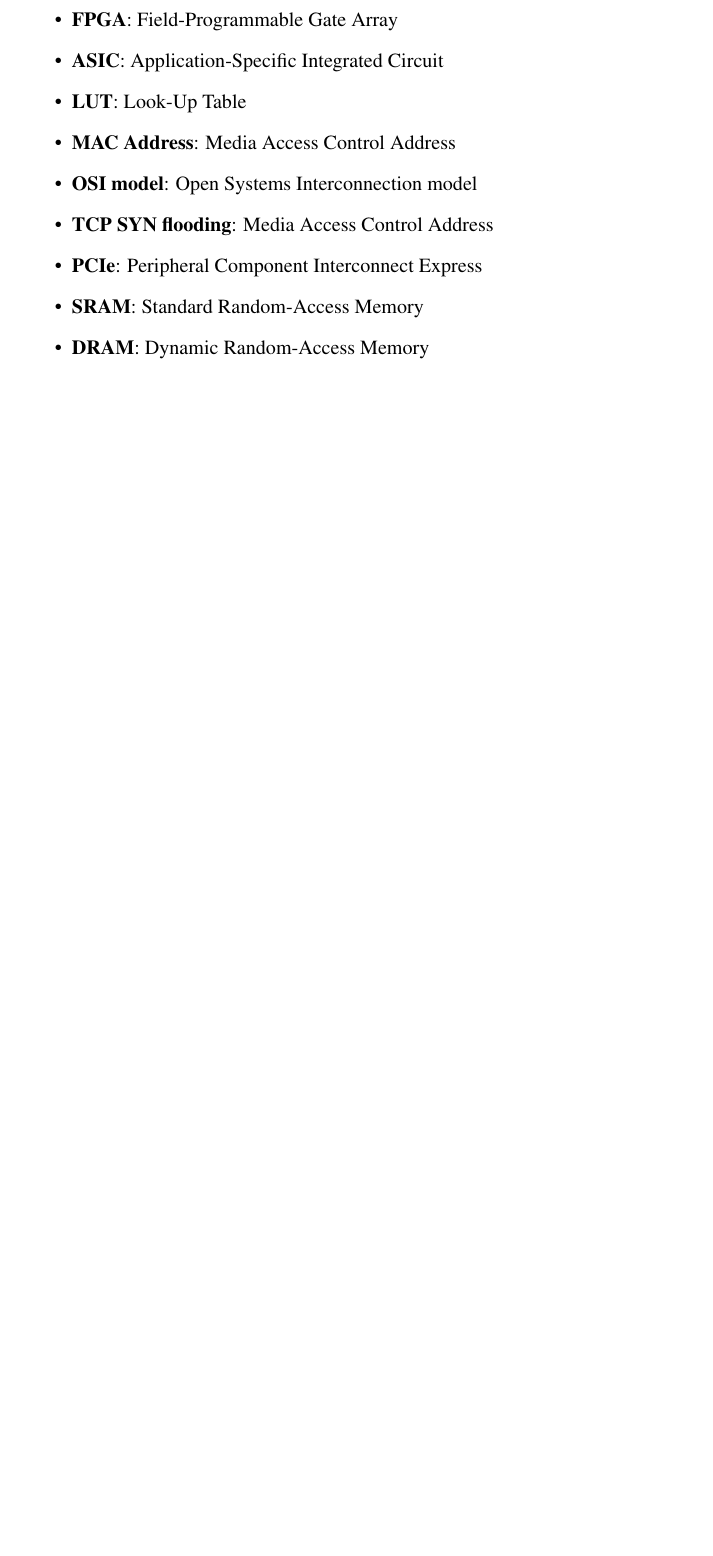
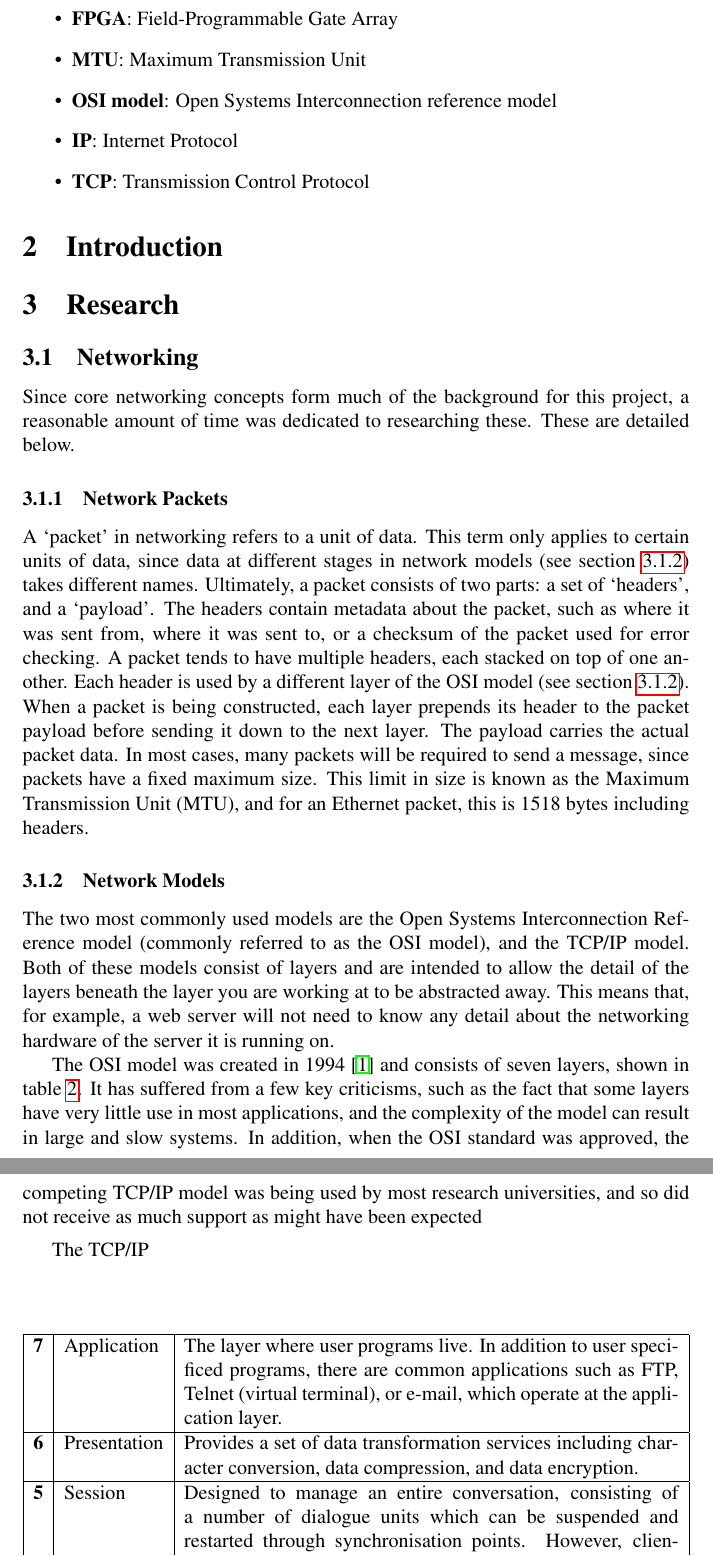
Before and after one commit to bmaximuml/CS351-Reports, a LaTeX document (progress_report.tex): part of page 3 of 5 before the commit and two parts of pages 3 and 4 of 7 after it, the two joined at a grey line, cut so that both start at the same text, the shorter picture padded with empty space. Compiled offline with pdfLaTeX.

Commit message:
PR: Add some networking research

```diff
--- a/progress_report.tex
+++ b/progress_report.tex
@@ -19,14 +19,43 @@
 The following acronyms are used throughout the specification.
 \begin{itemize}
   \item \textbf{FPGA}: Field-Programmable Gate Array
-  \item \textbf{ASIC}: Application-Specific Integrated Circuit
-  \item \textbf{LUT}: Look-Up Table
-  \item \textbf{MAC Address}: Media Access Control Address
-  \item \textbf{OSI model}: Open Systems Interconnection model
-  \item \textbf{TCP SYN flooding}: Media Access Control Address
-  \item \textbf{PCIe}: Peripheral Component Interconnect Express
-  \item \textbf{SRAM}: Standard Random-Access Memory
-  \item \textbf{DRAM}: Dynamic Random-Access Memory
-  \
+  \item \textbf{MTU}: Maximum Transmission Unit
+  \item \textbf{OSI model}: Open Systems Interconnection reference model
+  \item \textbf{IP}: Internet Protocol
+  \item \textbf{TCP}: Transmission Control Protocol
 \end{itemize}
 
+\section{Introduction}
+\label{introduction}
+
+
+
+
+\section{Research}
+\label{research}
+
+\subsection{Networking}
+Since core networking concepts form much of the background for this project, a reasonable amount of time was dedicated to researching these. These are detailed below.
+\subsubsection{Network Packets}
+A `packet' in networking refers to a unit of data. This term only applies to certain units of data, since data at different stages in network models (see section \ref{network_models}) takes different names. Ultimately, a packet consists of two parts: a set of `headers', and a `payload'. The headers contain metadata about the packet, such as where it was sent from, where it was sent to, or a checksum of the packet used for error checking. A packet tends to have multiple headers, each stacked on top of one another. Each header is used by a different layer of the OSI model (see section \ref{network_models}). When a packet is being constructed, each layer prepends its header to the packet payload before sending it down to the next layer. The payload carries the actual packet data. In most cases, many packets will be required to send a message, since packets have a fixed maximum size. This limit in size is known as the Maximum Transmission Unit (MTU), and for an Ethernet packet, this is 1518 bytes including headers.
+
+\subsubsection{Network Models}
+\label{network_models}
+The two most commonly used models are the Open Systems Interconnection Reference model (commonly referred to as the OSI model), and the TCP/IP model. Both of these models consist of layers and are intended to allow the detail of the layers beneath the layer you are working at to be abstracted away. This means that, for example, a web server will not need to know any detail about the networking hardware of the server it is running on.
+
+The OSI model was created in 1994 \cite{iec7498_1_1994} and consists of seven layers, shown in table \ref{osi_model}. It has suffered from a few key criticisms, such as the fact that some layers have very little use in most applications, and the complexity of the model can result in large and slow systems. In addition, when the OSI standard was approved, the competing TCP/IP model was being used by most research universities, and so did not receive as much support as might have been expected
+
+The TCP/IP
+
+\begin{table}[!ht]
+  \begin{center}
+    \begin{tabularx}{\textwidth}{|c|l|X|}
+      \hline
+      \textbf{7} & Application & The layer where user programs live. In addition to user specificed programs, there are common applications such as FTP, Telnet (virtual terminal), or e-mail, which operate at the application layer. \\ \hline
+      \textbf{6} & Presentation & Provides a set of data transformation services including character conversion, data compression, and data encryption. \\ \hline
+      \textbf{5} & Session & Designed to manage an entire conversation, consisting of a number of dialogue units which can be suspended and restarted through synchronisation points. However, client/server communication is based on an asymmetric model, in which one or more client processes can request resources from a server process. \\ \hline
+      \textbf{4} & Transport & Provides datagrams for both connection-oriented and connectionless protocols. In a connection-oriented service, the transport layer negotiates a suitable quality of service for the given network and application. This typically includes throughput, transit delay, and error rate among other paramters. \\ \hline
+      \textbf{3} & Network & Highest layer within the communication subnet, deals with control issues like routing, congestion control, and error recovery. \\ \hline
+      \textbf{2} & Data Link & Provides frames which give addressing, error control, and sequencing, necessary to provide a reliable service. \\ \hline
+      \textbf{1} & Physical & Responsible for transporting bits of information. Bandwidth, signal levels, and signal coding methods are specified at this level. \\ \hline
+    \end{tabularx}
```
Also changed, not shown: progress_report.tex (41 more changed lines).
